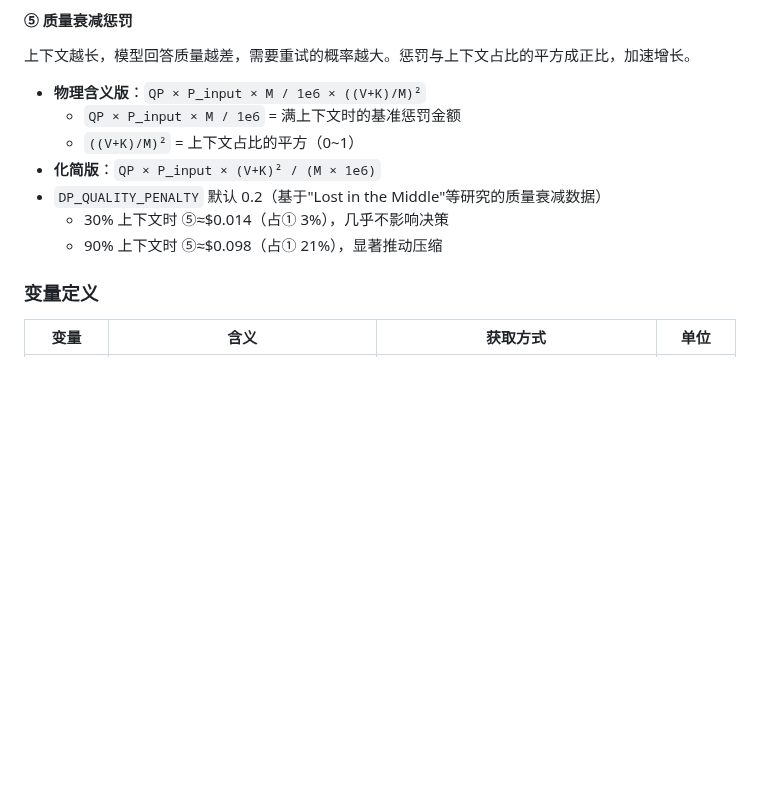
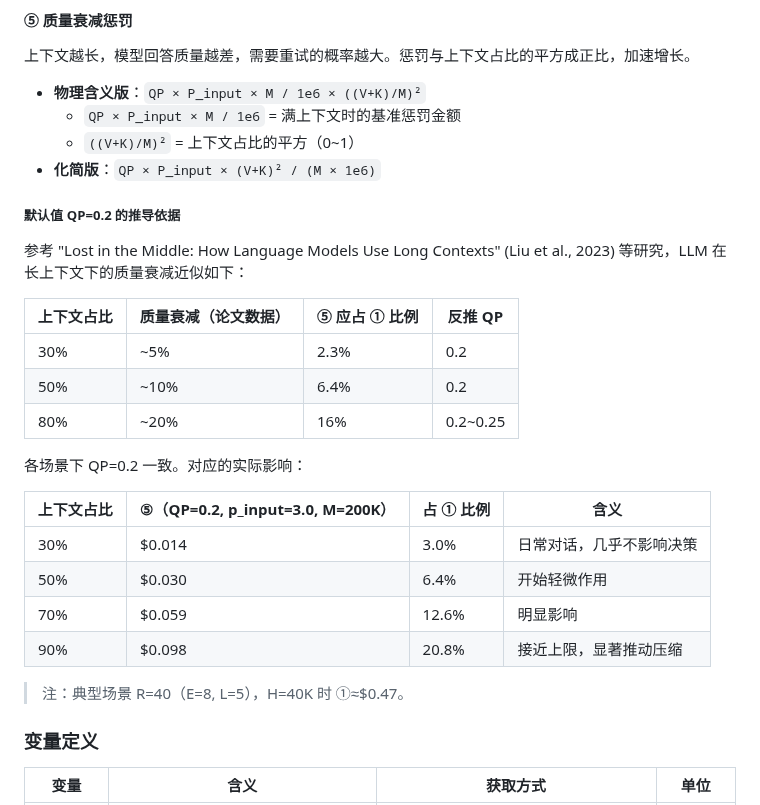
Before and after one commit to lloydzhou/bash-agent, a Markdown page: docs/compact-analysis.md, the part around the change. GitHub-like rendering; blank space fills up the shorter version.

Commit message:
docs: compact-analysis.md 补充 QP=0.2 推导依据
引用 'Lost in the Middle' 论文数据，列出质量衰减与 QP 的
对应关系表，说明各上下文占比下的实际影响。

```diff
--- a/docs/compact-analysis.md
+++ b/docs/compact-analysis.md
@@ -187,9 +187,27 @@ NetBenefit(k) = ① - ② - ③ - ④ - ⑤
   - `QP × P_input × M / 1e6` = 满上下文时的基准惩罚金额
   - `((V+K)/M)²` = 上下文占比的平方（0~1）
 - **化简版**：`QP × P_input × (V+K)² / (M × 1e6)`
-- `DP_QUALITY_PENALTY` 默认 0.2（基于"Lost in the Middle"等研究的质量衰减数据）
-  - 30% 上下文时 ⑤≈$0.014（占① 3%），几乎不影响决策
-  - 90% 上下文时 ⑤≈$0.098（占① 21%），显著推动压缩
+
+##### 默认值 QP=0.2 的推导依据
+
+参考 "Lost in the Middle: How Language Models Use Long Contexts" (Liu et al., 2023) 等研究，LLM 在长上下文下的质量衰减近似如下：
+
+| 上下文占比 | 质量衰减（论文数据） | ⑤ 应占 ① 比例 | 反推 QP |
+|---|---|---|---|
+| 30% | ~5% | 2.3% | 0.2 |
+| 50% | ~10% | 6.4% | 0.2 |
+| 80% | ~20% | 16% | 0.2~0.25 |
+
+各场景下 QP=0.2 一致。对应的实际影响：
+
+| 上下文占比 | ⑤（QP=0.2, p_input=3.0, M=200K） | 占 ① 比例 | 含义 |
+|---|---|---|---|
+| 30% | $0.014 | 3.0% | 日常对话，几乎不影响决策 |
+| 50% | $0.030 | 6.4% | 开始轻微作用 |
+| 70% | $0.059 | 12.6% | 明显影响 |
+| 90% | $0.098 | 20.8% | 接近上限，显著推动压缩 |
+
+> 注：典型场景 R=40（E=8, L=5），H=40K 时 ①≈$0.47。
 
 ### 变量定义
 
```
